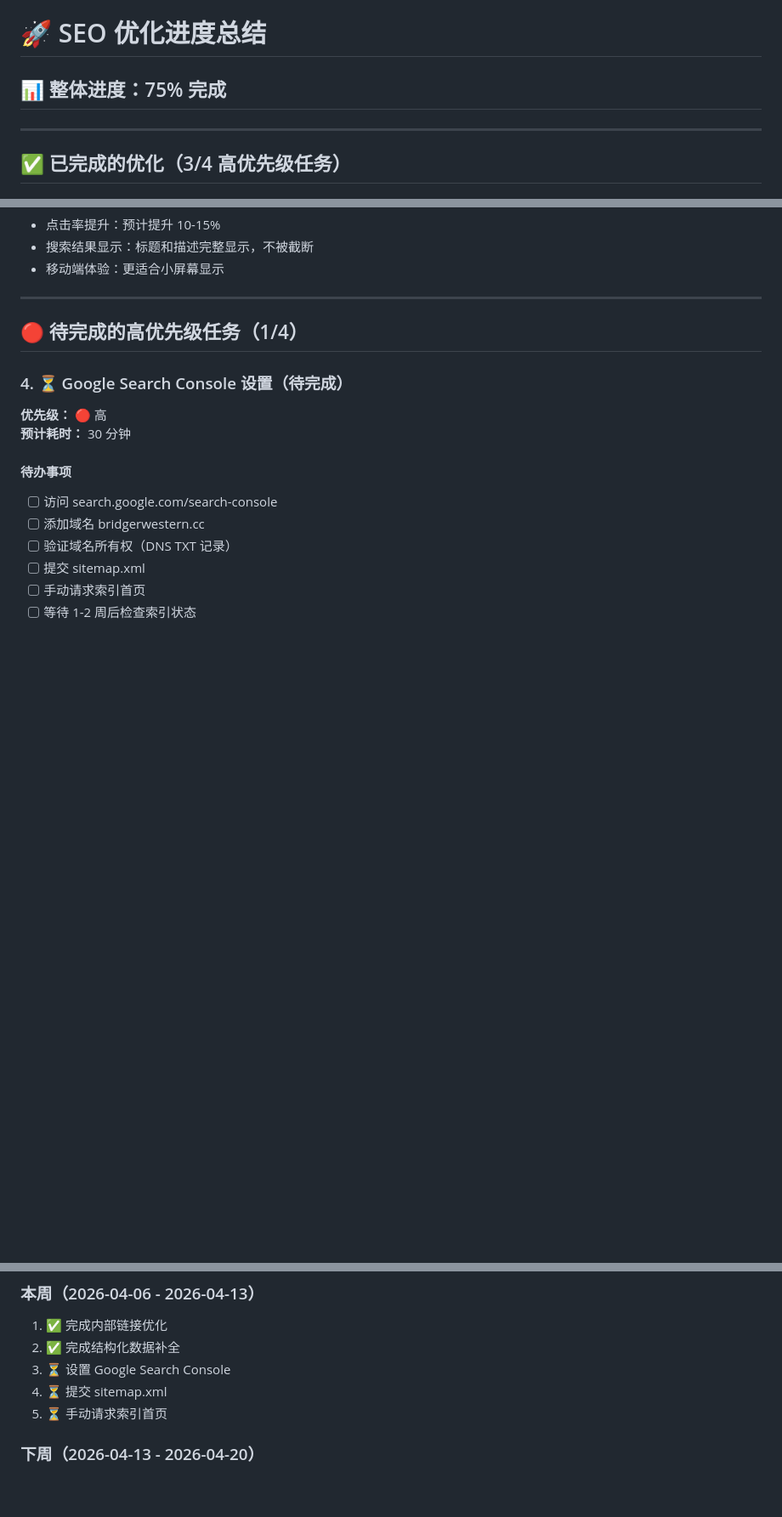
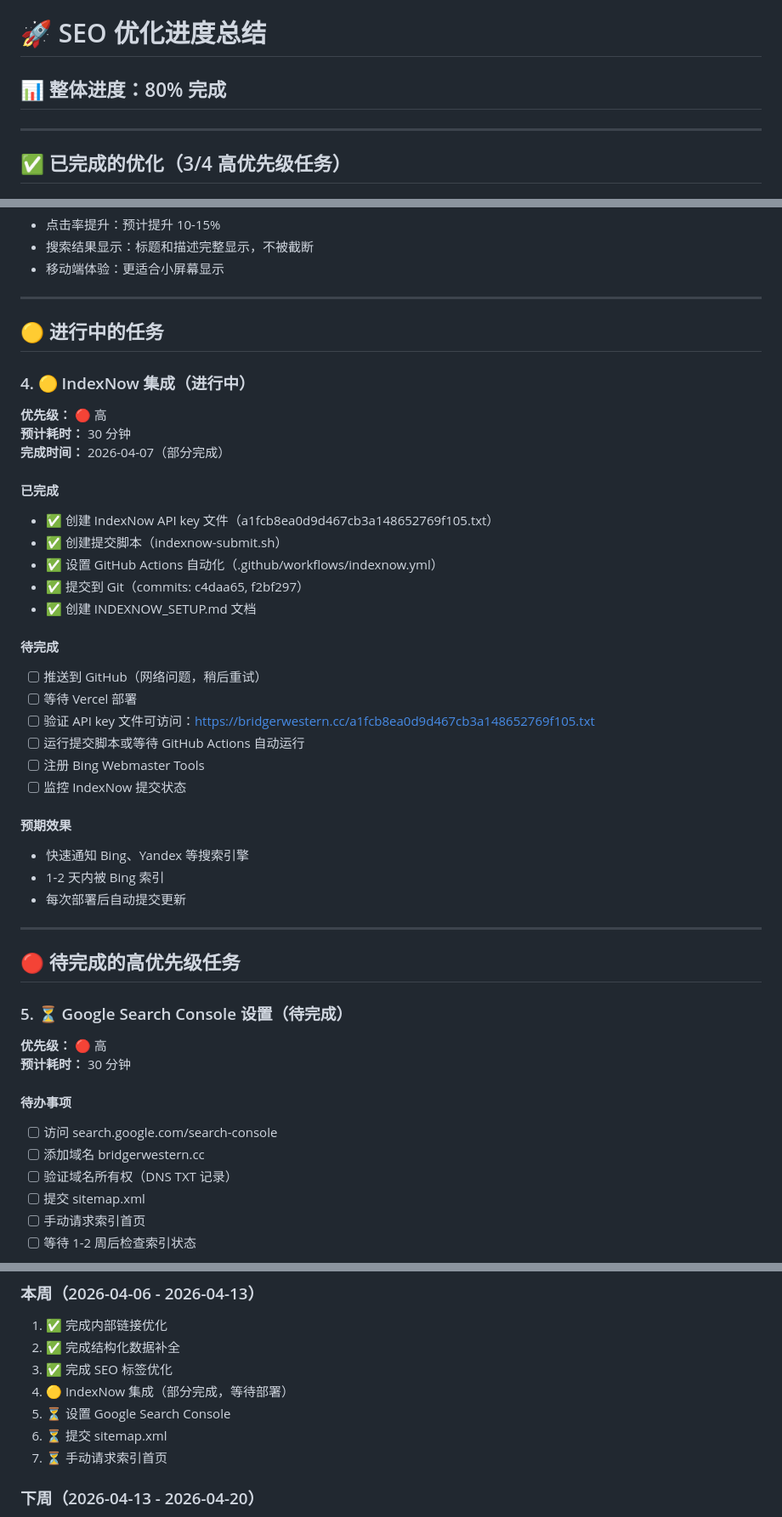
Before and after one commit to ginginli/bright, a Markdown page: SEO_PROGRESS_SUMMARY.md, 3 parts joined by grey strips. Shown at 85% size. Drawn GitHub-style; blank space fills up the shorter version.

Commit message:
docs: Update SEO progress - IndexNow integration in progress

```diff
--- a/SEO_PROGRESS_SUMMARY.md
+++ b/SEO_PROGRESS_SUMMARY.md
@@ -1,6 +1,6 @@
 # 🚀 SEO 优化进度总结
 
-## 📊 整体进度：75% 完成
+## 📊 整体进度：80% 完成
 
 ---
 
@@ -114,9 +114,38 @@
 
 ---
 
-## 🔴 待完成的高优先级任务（1/4）
+## 🟡 进行中的任务
 
-### 4. ⏳ Google Search Console 设置（待完成）
+### 4. 🟡 IndexNow 集成（进行中）
+**优先级：** 🔴 高
+**预计耗时：** 30 分钟
+**完成时间：** 2026-04-07（部分完成）
+
+#### 已完成
+- ✅ 创建 IndexNow API key 文件（a1fcb8ea0d9d467cb3a148652769f105.txt）
+- ✅ 创建提交脚本（indexnow-submit.sh）
+- ✅ 设置 GitHub Actions 自动化（.github/workflows/indexnow.yml）
+- ✅ 提交到 Git（commits: c4daa65, f2bf297）
+- ✅ 创建 INDEXNOW_SETUP.md 文档
+
+#### 待完成
+- [ ] 推送到 GitHub（网络问题，稍后重试）
+- [ ] 等待 Vercel 部署
+- [ ] 验证 API key 文件可访问：https://bridgerwestern.cc/a1fcb8ea0d9d467cb3a148652769f105.txt
+- [ ] 运行提交脚本或等待 GitHub Actions 自动运行
+- [ ] 注册 Bing Webmaster Tools
+- [ ] 监控 IndexNow 提交状态
+
+#### 预期效果
+- 快速通知 Bing、Yandex 等搜索引擎
+- 1-2 天内被 Bing 索引
+- 每次部署后自动提交更新
+
+---
+
+## 🔴 待完成的高优先级任务
+
+### 5. ⏳ Google Search Console 设置（待完成）
 **优先级：** 🔴 高
 **预计耗时：** 30 分钟
 
@@ -228,9 +257,11 @@
 ### 本周（2026-04-06 - 2026-04-13）
 1. ✅ 完成内部链接优化
 2. ✅ 完成结构化数据补全
-3. ⏳ 设置 Google Search Console
-4. ⏳ 提交 sitemap.xml
-5. ⏳ 手动请求索引首页
+3. ✅ 完成 SEO 标签优化
+4. 🟡 IndexNow 集成（部分完成，等待部署）
+5. ⏳ 设置 Google Search Console
+6. ⏳ 提交 sitemap.xml
+7. ⏳ 手动请求索引首页
 
 ### 下周（2026-04-13 - 2026-04-20）
 1. 移动端测试
```
Also changed, not shown: other parts of SEO_PROGRESS_SUMMARY.md (+14 -8 lines).
